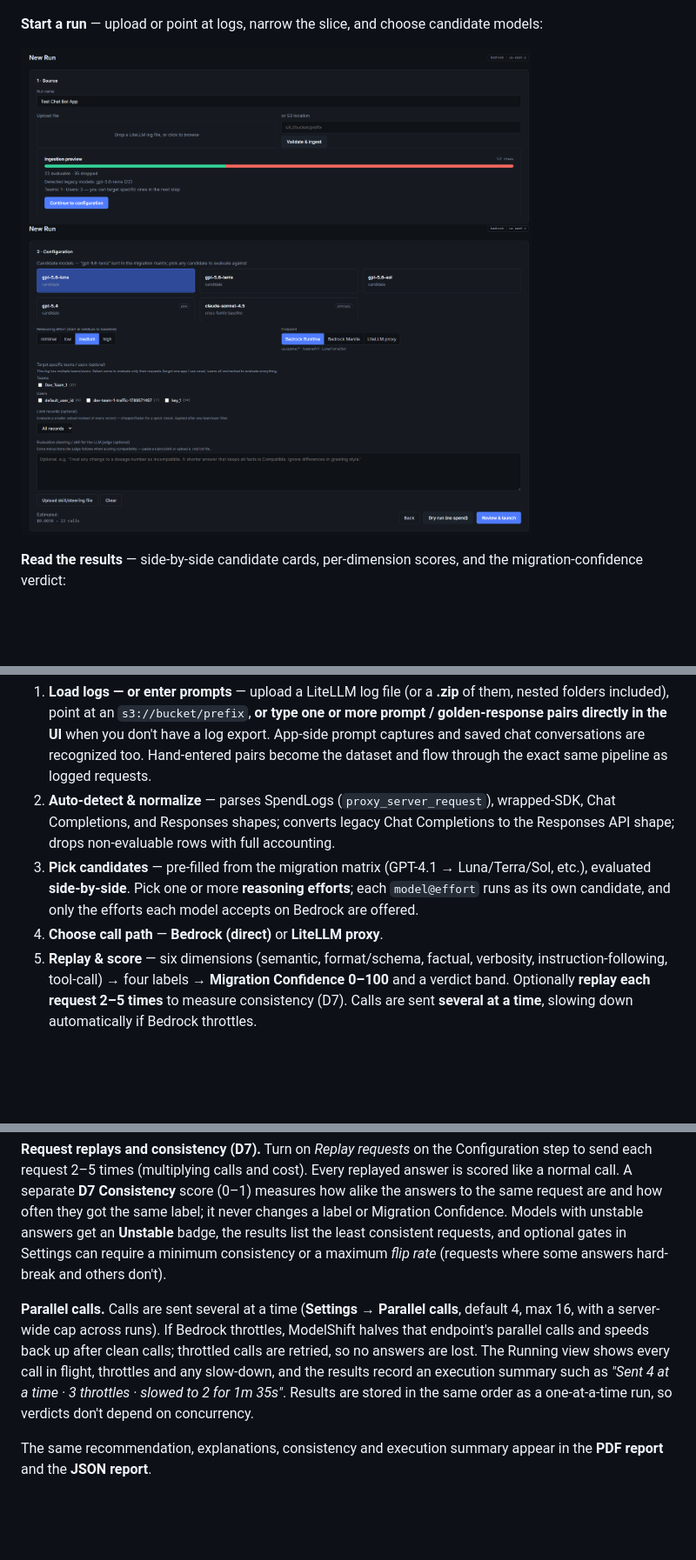
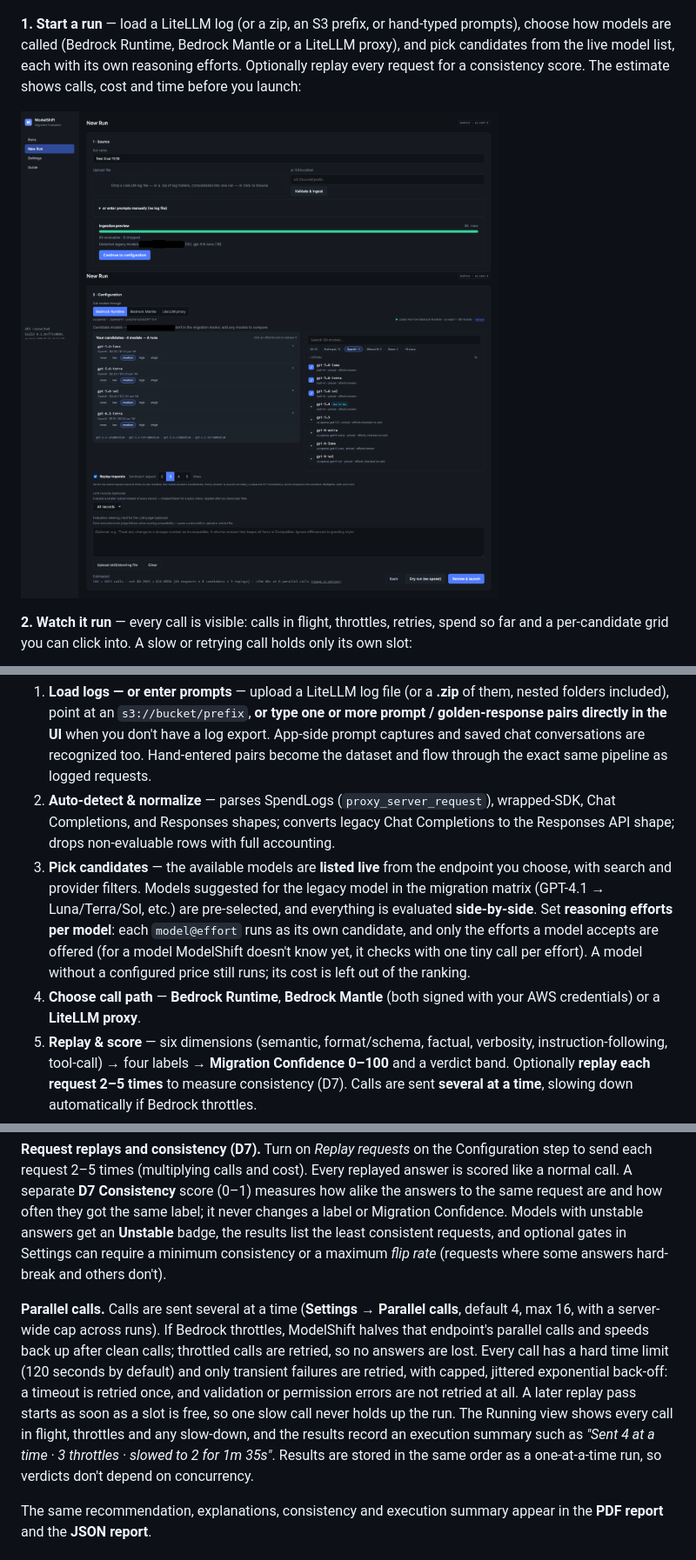
Before and after one commit to aws-samples/sample-amazon-bedrock-model-migration-confidence-evaluator, a Markdown page: README.md, 3 parts joined by grey strips. Shown at 87% size. GitHub-like rendering; pictures changed too: assets/screenshot-new-run.png (added); blank space fills up the shorter version.

Commit message:
README: add current screenshots and update descriptions
- Replace the old new-run and results screenshots with four current ones:
  new run (live model picker, per-model efforts), running view, recommendation,
  and results. Customer-identifying text in them is blurred or blacked out.
- Pick candidates: models are listed live from the chosen endpoint, efforts are
  set per model.
- Call path: Bedrock Runtime, Bedrock Mantle or a LiteLLM proxy.
- Reading the results: 95% confidence intervals and statistical ties.
- Parallel calls: per-call time limit, retry rules, no replay-pass barrier.

```diff
--- a/README.md
+++ b/README.md
@@ -10,9 +10,9 @@ ModelShift takes a customer's existing **LiteLLM logs**, **replays each captured
 
 ![ModelShift overall flow](assets/overall-flow.png)
 
-**Start a run** — upload or point at logs, narrow the slice, and choose candidate models:
+**1. Start a run** — load a LiteLLM log (or a zip, an S3 prefix, or hand-typed prompts), choose how models are called (Bedrock Runtime, Bedrock Mantle or a LiteLLM proxy), and pick candidates from the live model list, each with its own reasoning efforts. Optionally replay every request for a consistency score. The estimate shows calls, cost and time before you launch:
 
-![New run page](assets/new-run-page.png)
+![New run: source, live model picker with per-model reasoning efforts, replays and estimate](assets/screenshot-new-run.png)
 
-**Read the results** — side-by-side candidate cards, per-dimension scores, and the migration-confidence verdict:
+**2. Watch it run** — every call is visible: calls in flight, throttles, retries, spend so far and a per-candidate grid you can click into. A slow or retrying call holds only its own slot:
 
@@ -28,8 +38,8 @@ A newer model that is *more accurate* but changes the output format, drops a fac
 
 1. **Load logs — or enter prompts** — upload a LiteLLM log file (or a **.zip** of them, nested folders included), point at an `s3://bucket/prefix`, **or type one or more prompt / golden-response pairs directly in the UI** when you don't have a log export. App-side prompt captures and saved chat conversations are recognized too. Hand-entered pairs become the dataset and flow through the exact same pipeline as logged requests.
 2. **Auto-detect & normalize** — parses SpendLogs (`proxy_server_request`), wrapped-SDK, Chat Completions, and Responses shapes; converts legacy Chat Completions to the Responses API shape; drops non-evaluable rows with full accounting.
-3. **Pick candidates** — pre-filled from the migration matrix (GPT-4.1 → Luna/Terra/Sol, etc.), evaluated **side-by-side**. Pick one or more **reasoning efforts**; each `model@effort` runs as its own candidate, and only the efforts each model accepts on Bedrock are offered.
-4. **Choose call path** — **Bedrock (direct)** or **LiteLLM proxy**.
+3. **Pick candidates** — the available models are **listed live** from the endpoint you choose, with search and provider filters. Models suggested for the legacy model in the migration matrix (GPT-4.1 → Luna/Terra/Sol, etc.) are pre-selected, and everything is evaluated **side-by-side**. Set **reasoning efforts per model**: each `model@effort` runs as its own candidate, and only the efforts a model accepts are offered (for a model ModelShift doesn't know yet, it checks with one tiny call per effort). A model without a configured price still runs; its cost is left out of the ranking.
+4. **Choose call path** — **Bedrock Runtime**, **Bedrock Mantle** (both signed with your AWS credentials) or a **LiteLLM proxy**.
 5. **Replay & score** — six dimensions (semantic, format/schema, factual, verbosity, instruction-following, tool-call) → four labels → **Migration Confidence 0–100** and a verdict band. Optionally **replay each request 2–5 times** to measure consistency (D7). Calls are sent **several at a time**, slowing down automatically if Bedrock throttles.
 6. **Recommend** — name the best model **all things considered** (quality, cost, latency), plus Best quality, Most economical and Lowest latency, each with a short data-driven explanation.
 7. **Remediate** — cluster failures by reason, suggest changes, re-test a subset, see a before/after delta.
@@ -59,7 +70,7 @@ Notes:
 
 **Request replays and consistency (D7).** Turn on *Replay requests* on the Configuration step to send each request 2–5 times (multiplying calls and cost). Every replayed answer is scored like a normal call. A separate **D7 Consistency** score (0–1) measures how alike the answers to the same request are and how often they got the same label; it never changes a label or Migration Confidence. Models with unstable answers get an **Unstable** badge, the results list the least consistent requests, and optional gates in Settings can require a minimum consistency or a maximum *flip rate* (requests where some answers hard-break and others don't).
 
-**Parallel calls.** Calls are sent several at a time (**Settings → Parallel calls**, default 4, max 16, with a server-wide cap across runs). If Bedrock throttles, ModelShift halves that endpoint's parallel calls and speeds back up after clean calls; throttled calls are retried, so no answers are lost. The Running view shows every call in flight, throttles and any slow-down, and the results record an execution summary such as *"Sent 4 at a time · 3 throttles · slowed to 2 for 1m 35s"*. Results are stored in the same order as a one-at-a-time run, so verdicts don't depend on concurrency.
+**Parallel calls.** Calls are sent several at a time (**Settings → Parallel calls**, default 4, max 16, with a server-wide cap across runs). If Bedrock throttles, ModelShift halves that endpoint's parallel calls and speeds back up after clean calls; throttled calls are retried, so no answers are lost. Every call has a hard time limit (120 seconds by default) and only transient failures are retried, with capped, jittered exponential back-off: a timeout is retried once, and validation or permission errors are not retried at all. A later replay pass starts as soon as a slot is free, so one slow call never holds up the run. The Running view shows every call in flight, throttles and any slow-down, and the results record an execution summary such as *"Sent 4 at a time · 3 throttles · slowed to 2 for 1m 35s"*. Results are stored in the same order as a one-at-a-time run, so verdicts don't depend on concurrency.
 
 The same recommendation, explanations, consistency and execution summary appear in the **PDF report** and the **JSON report**.
 
```
Also changed, not shown: other parts of README.md (+12 -1 lines), assets/screenshot-recommendation.png (added), assets/screenshot-results.png (added), assets/screenshot-running.png (added).
